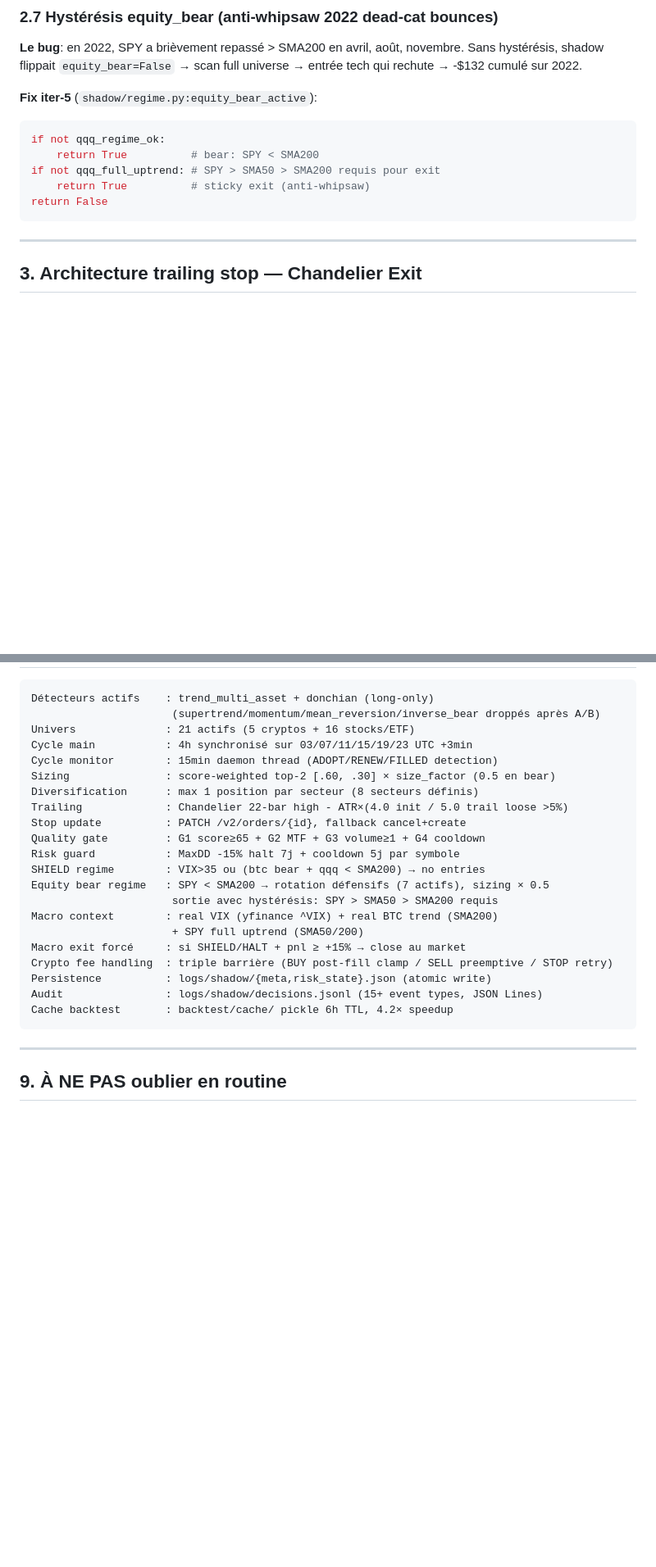
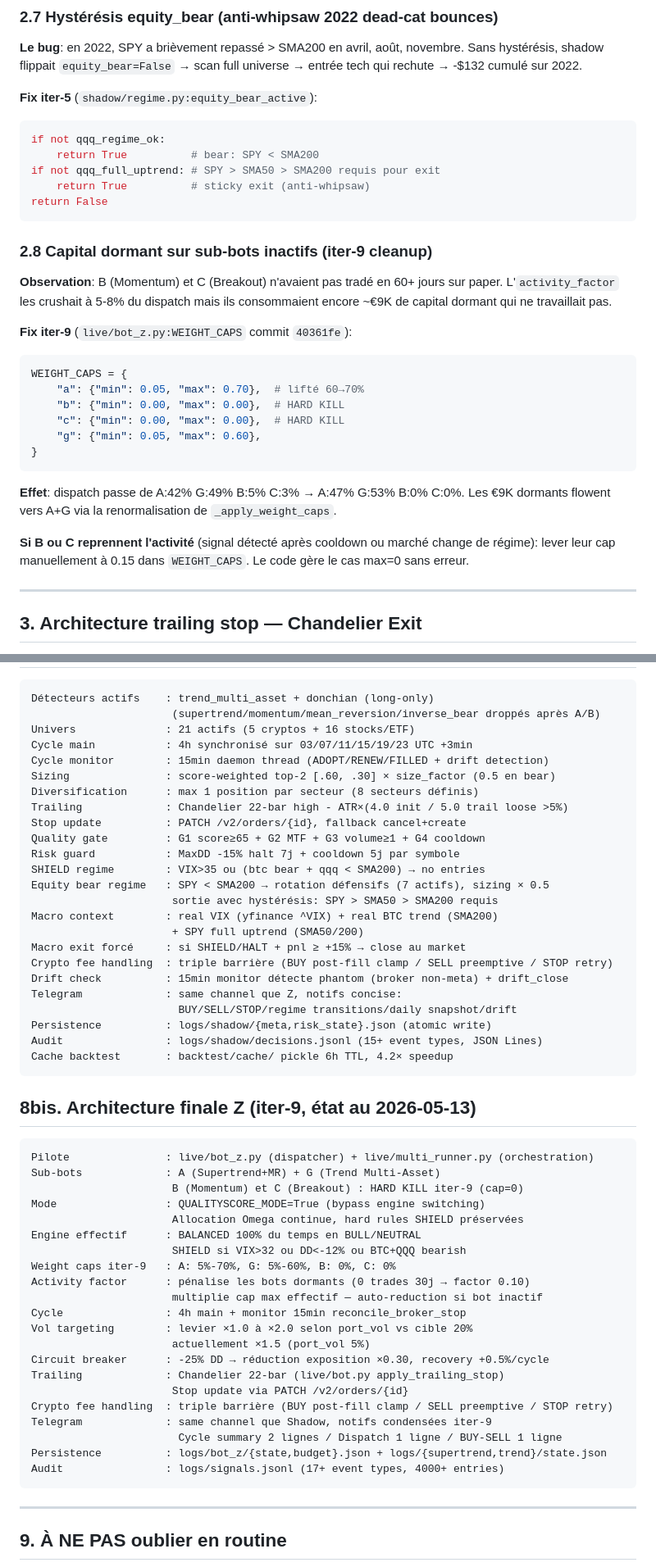
Before and after one commit to Judamour/bot, a Markdown page: BOTS_LIVE_GUIDE.md, 2 parts joined by grey strips. Shown at 82% size. GitHub-like rendering; blank space fills up the shorter version.

````diff
--- a/BOTS_LIVE_GUIDE.md
+++ b/BOTS_LIVE_GUIDE.md
@@ -136,6 +142,24 @@ if not qqq_full_uptrend: # SPY > SMA50 > SMA200 requis pour exit
 return False
 ```
 
+### 2.8 Capital dormant sur sub-bots inactifs (iter-9 cleanup)
+
+**Observation**: B (Momentum) et C (Breakout) n'avaient pas tradé en 60+ jours sur paper. L'`activity_factor` les crushait à 5-8% du dispatch mais ils consommaient encore ~€9K de capital dormant qui ne travaillait pas.
+
+**Fix iter-9** (`live/bot_z.py:WEIGHT_CAPS` commit `40361fe`):
+```python
+WEIGHT_CAPS = {
+    "a": {"min": 0.05, "max": 0.70},  # lifté 60→70%
+    "b": {"min": 0.00, "max": 0.00},  # HARD KILL
+    "c": {"min": 0.00, "max": 0.00},  # HARD KILL
+    "g": {"min": 0.05, "max": 0.60},
+}
+```
+
+**Effet**: dispatch passe de A:42% G:49% B:5% C:3% → A:47% G:53% B:0% C:0%. Les €9K dormants flowent vers A+G via la renormalisation de `_apply_weight_caps`.
+
+**Si B ou C reprennent l'activité** (signal détecté après cooldown ou marché change de régime): lever leur cap manuellement à 0.15 dans `WEIGHT_CAPS`. Le code gère le cas max=0 sans erreur.
+
 ---
 
 ## 3. Architecture trailing stop — Chandelier Exit
@@ -324,7 +388,7 @@ Détecteurs actifs    : trend_multi_asset + donchian (long-only)
                       (supertrend/momentum/mean_reversion/inverse_bear droppés après A/B)
 Univers              : 21 actifs (5 cryptos + 16 stocks/ETF)
 Cycle main           : 4h synchronisé sur 03/07/11/15/19/23 UTC +3min
-Cycle monitor        : 15min daemon thread (ADOPT/RENEW/FILLED detection)
+Cycle monitor        : 15min daemon thread (ADOPT/RENEW/FILLED + drift detection)
 Sizing               : score-weighted top-2 [.60, .30] × size_factor (0.5 en bear)
 Diversification      : max 1 position par secteur (8 secteurs définis)
 Trailing             : Chandelier 22-bar high - ATR×(4.0 init / 5.0 trail loose >5%)
@@ -338,9 +402,38 @@ Macro context        : real VIX (yfinance ^VIX) + real BTC trend (SMA200)
                       + SPY full uptrend (SMA50/200)
 Macro exit forcé     : si SHIELD/HALT + pnl ≥ +15% → close au market
 Crypto fee handling  : triple barrière (BUY post-fill clamp / SELL preemptive / STOP retry)
+Drift check          : 15min monitor détecte phantom (broker non-meta) + drift_close
+Telegram             : same channel que Z, notifs concise:
+                       BUY/SELL/STOP/regime transitions/daily snapshot/drift
 Persistence          : logs/shadow/{meta,risk_state}.json (atomic write)
 Audit                : logs/shadow/decisions.jsonl (15+ event types, JSON Lines)
 Cache backtest       : backtest/cache/ pickle 6h TTL, 4.2× speedup
+```
+
+## 8bis. Architecture finale Z (iter-9, état au 2026-05-13)
+
+```
+Pilote               : live/bot_z.py (dispatcher) + live/multi_runner.py (orchestration)
+Sub-bots             : A (Supertrend+MR) + G (Trend Multi-Asset)
+                      B (Momentum) et C (Breakout) : HARD KILL iter-9 (cap=0)
+Mode                 : QUALITYSCORE_MODE=True (bypass engine switching)
+                      Allocation Omega continue, hard rules SHIELD préservées
+Engine effectif      : BALANCED 100% du temps en BULL/NEUTRAL
+                      SHIELD si VIX>32 ou DD<-12% ou BTC+QQQ bearish
+Weight caps iter-9   : A: 5%-70%, G: 5%-60%, B: 0%, C: 0%
+Activity factor      : pénalise les bots dormants (0 trades 30j → factor 0.10)
+                      multiplie cap max effectif — auto-reduction si bot inactif
+Cycle                : 4h main + monitor 15min reconcile_broker_stop
+Vol targeting        : levier ×1.0 à ×2.0 selon port_vol vs cible 20%
+                      actuellement ×1.5 (port_vol 5%)
+Circuit breaker      : -25% DD → réduction exposition ×0.30, recovery +0.5%/cycle
+Trailing             : Chandelier 22-bar (live/bot.py apply_trailing_stop)
+                      Stop update via PATCH /v2/orders/{id}
+Crypto fee handling  : triple barrière (BUY post-fill clamp / SELL preemptive / STOP retry)
+Telegram             : same channel que Shadow, notifs condensées iter-9
+                       Cycle summary 2 lignes / Dispatch 1 ligne / BUY-SELL 1 ligne
+Persistence          : logs/bot_z/{state,budget}.json + logs/{supertrend,trend}/state.json
+Audit                : logs/signals.jsonl (17+ event types, 4000+ entries)
 ```
 
 ---
````
Also changed, not shown: other parts of BOTS_LIVE_GUIDE.md (+51 -5 lines).
